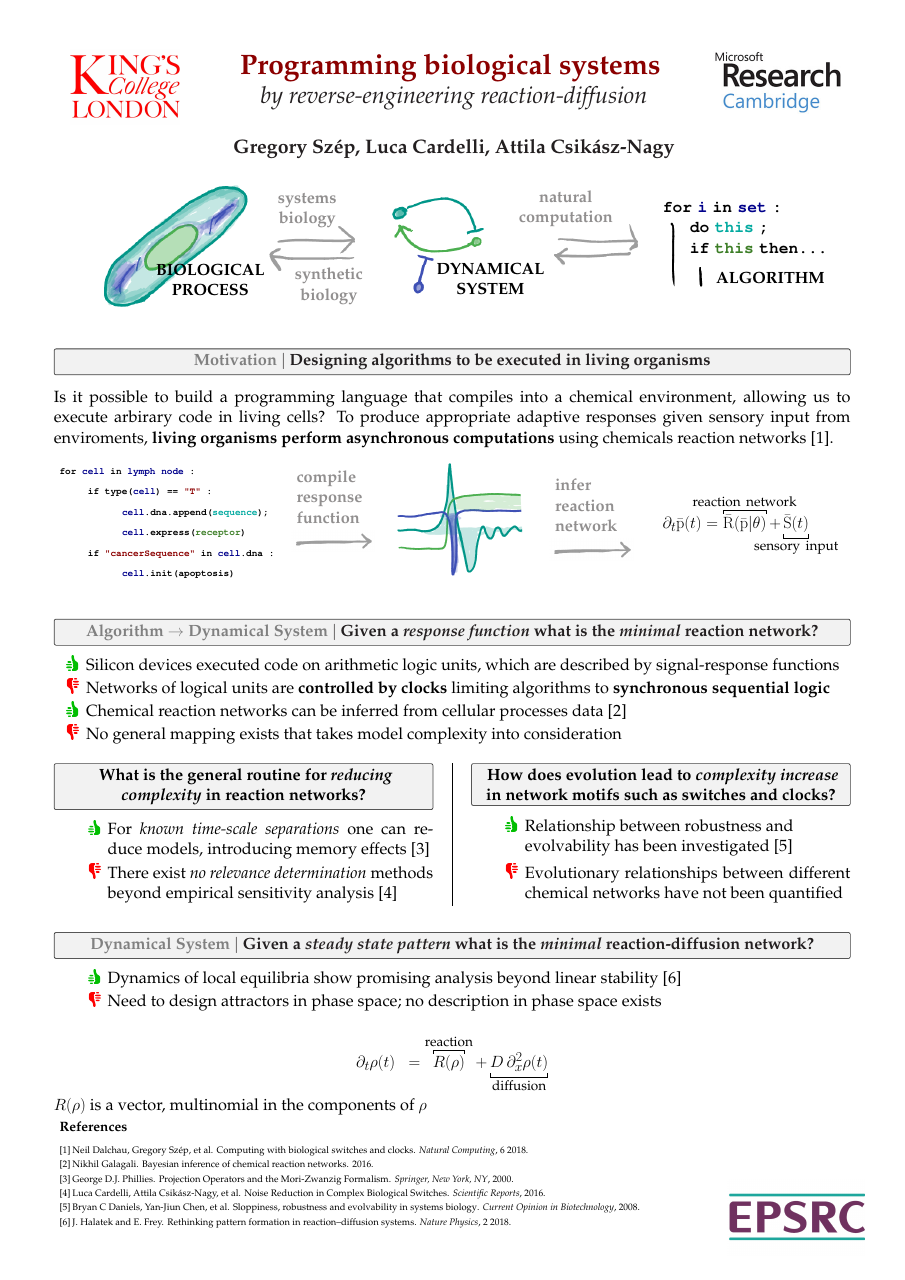
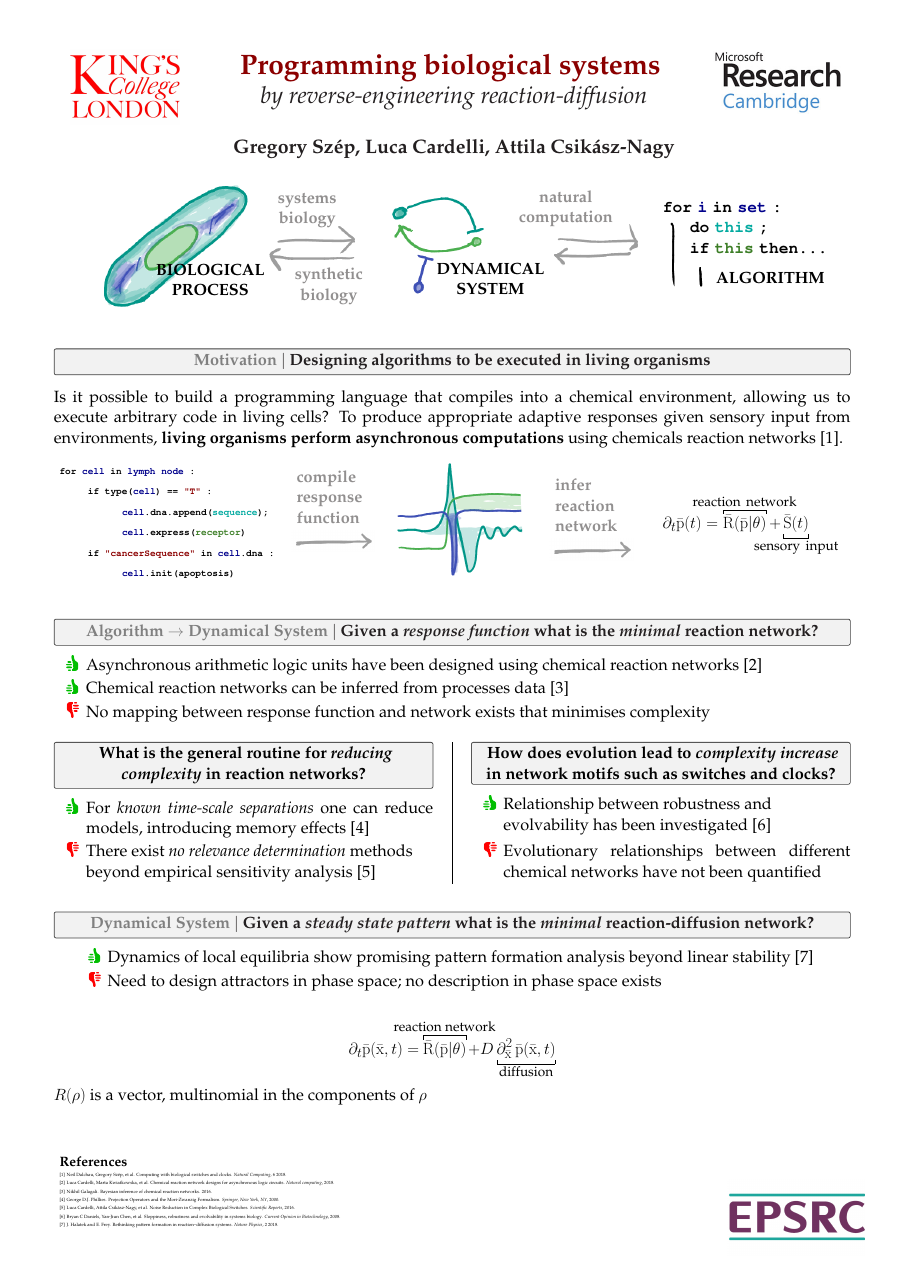
Before and after one commit to gszep/biochemical-networks-poster, a LaTeX poster (conference_poster_6.tex, which reads mendeley_v2.bib): the whole page. Compiled offline with pdfLaTeX.

Commit message:
final touches

```diff
--- a/conference_poster_6.tex
+++ b/conference_poster_6.tex
@@ -109,8 +109,8 @@
 
 \noindent
 Is it possible to build a programming language that compiles into a chemical environment,
-allowing us to execute arbirary code in living cells? To produce appropriate adaptive
-responses given sensory input from enviroments, \textbf{living organisms perform
+allowing us to execute arbitrary code in living cells? To produce appropriate adaptive
+responses given sensory input from environments, \textbf{living organisms perform
 asynchronous computations} using chemicals reaction networks \cite{Dalchau2018ComputingClocks}.
 
 \vspace{1cm}
@@ -168,13 +168,10 @@ asynchronous computations} using chemicals reaction networks \cite{Dalchau2018Co
 \end{tcolorbox}
 
 \begin{itemize}[leftmargin=3cm]
-	\up Silicon devices executed code on arithmetic logic units, which are
-	described by signal-response functions
-	\down Networks of logical units are \textbf{controlled by clocks} limiting algorithms to
-	\textbf{synchronous sequential logic}
-	\up Chemical reaction networks can be inferred from cellular processes
+	\up Asynchronous arithmetic logic units have been designed using chemical reaction networks \cite{Cardelli2018ChemicalCircuits.}
+	\up Chemical reaction networks can be inferred from processes
 	data \cite{Galagali2016BayesianNetworks}
-	\down No general mapping exists that takes model complexity into consideration
+	\down No mapping between response function and network exists that minimises complexity
 \end{itemize}
 
 
@@ -189,9 +186,9 @@ asynchronous computations} using chemicals reaction networks \cite{Dalchau2018Co
 	\end{center}
 \end{tcolorbox}
 
-\begin{itemize}[leftmargin=5cm]
+\begin{itemize}[leftmargin=3cm]
 	\up For \textit{known time-scale separations} one can reduce models, introducing memory effects~\cite{Phillies2000ProjectionFormalism}
-	\down There exist \textit{no relevance determination} methods beyond
+	\down There exist \textit{no relevance determination} methods\\beyond
 	empirical sensitivity analysis~\cite{Cardelli2016NoiseSwitches}
 \end{itemize}
 
@@ -205,7 +202,7 @@ asynchronous computations} using chemicals reaction networks \cite{Dalchau2018Co
 	\end{center}
 \end{tcolorbox}
 
-\begin{itemize}[leftmargin=5cm]
+\begin{itemize}[leftmargin=3cm]
 	\up Relationship between robustness and \\evolvability has been investigated \cite{Daniels2008SloppinessBiology}
 	\down Evolutionary relationships between different chemical networks have not been quantified
 \end{itemize}
@@ -223,19 +220,22 @@ asynchronous computations} using chemicals reaction networks \cite{Dalchau2018Co
 \end{tcolorbox}
 
 \begin{itemize}[leftmargin=5cm]
-	\up Dynamics of local equilibria show promising analysis beyond linear stability \cite{Halatek2018}
+	\up Dynamics of local equilibria show promising pattern formation analysis beyond linear stability \cite{Halatek2018}
 	\down Need to design attractors in phase space; no description in phase space exists
 \end{itemize}
 
 \begin{align*}
-	\partial_t\rho(t)\;\;=
-	\overbracket[2pt][10pt]{R(\rho)}^{\text{reaction}}+
-	\underbracket[2pt][10pt]{D\,\partial_x^2\rho(t)}_{\text{diffusion}}
+	\partial_t\bar{\mathrm{p}}(\bar{\mathrm{x}},t)=
+	\!\!\!\!\!\!\!\!\!\!\!
+	\overbracket[2pt][10pt]{\bar{\mathrm{R}}(\bar{\mathrm{p}}|\theta)}^{\text{reaction network}}
+	\!\!\!\!\!\!\!\!\!\!\!+D
+	\underbracket[2pt][10pt]{\partial_{\bar{\mathrm{x}}}^2\,
+	\bar{\mathrm{p}}(\bar{\mathrm{x}},t)}_{\text{diffusion}}
 \end{align*}
 $R(\rho)$ is a vector, multinomial in the components of $\rho$
 
 %----------------------------------------------------------------------------------------
-\vfill\normalsize
+\vfill\tiny
 
 \begin{minipage}[t][][b]{0.99\textwidth}
 	\bibliographystyle{style}
--- a/mendeley_v2.bib
+++ b/mendeley_v2.bib
@@ -388,3 +388,9 @@
     pmid = {8369439}
 }
 
+@article{Cardelli2018ChemicalCircuits.,
+    title = {{Chemical reaction network designs for asynchronous logic circuits.}},
+    year = {2018},
+    journal = {Natural computing},
+    author = {Cardelli, Luca and Kwiatkowska, Marta and Whitby, Max},
+    number = {1},
```
Also changed, not shown: conference_poster_6.tex (26 more changed lines), mendeley_v2.bib (10 more changed lines).
